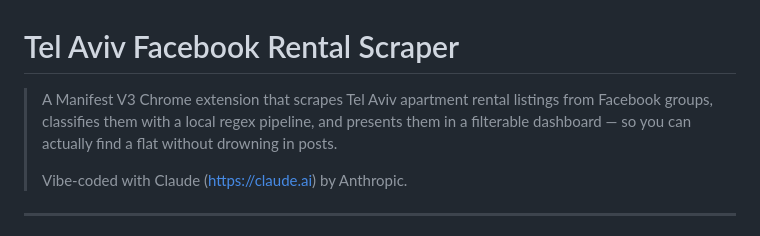
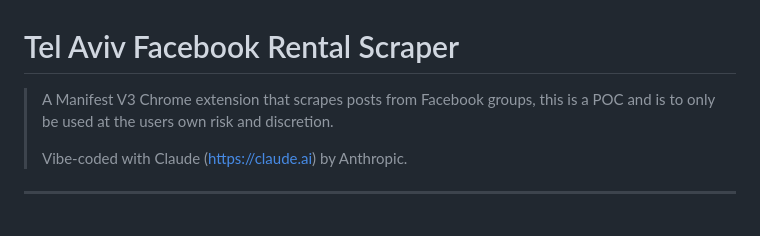
Before and after one commit to ablolarof/Facebook-Scraper, a Markdown page: README.md, the part around the change. Rendered like a GitHub page.

Commit message:
Update README.md
Signed-off-by: ablolarof <120382701+ablolarof@users.noreply.github.com>

```diff
--- a/README.md
+++ b/README.md
@@ -1,6 +1,6 @@
 # Tel Aviv Facebook Rental Scraper
 
-> A Manifest V3 Chrome extension that scrapes Tel Aviv apartment rental listings from Facebook groups, classifies them with a local regex pipeline, and presents them in a filterable dashboard — so you can actually find a flat without drowning in posts.
+> A Manifest V3 Chrome extension that scrapes posts from Facebook groups, this is a POC and is to only be used at the users own risk and discretion.
 >
 > Vibe-coded with Claude (https://claude.ai) by Anthropic.
 
```
